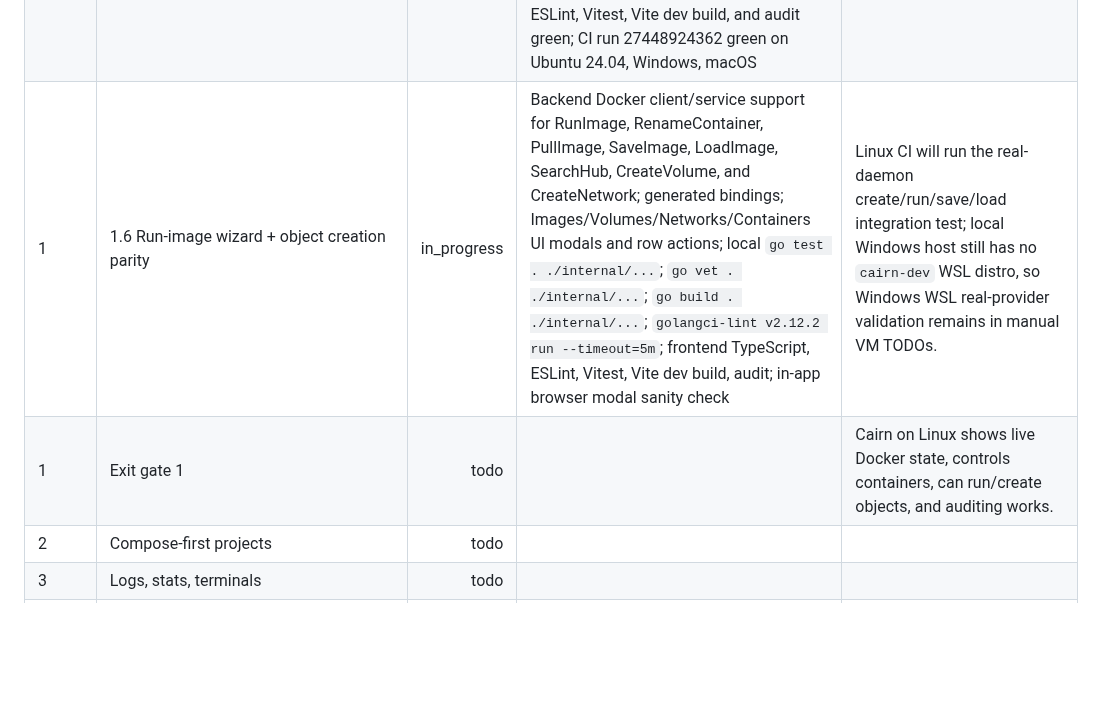
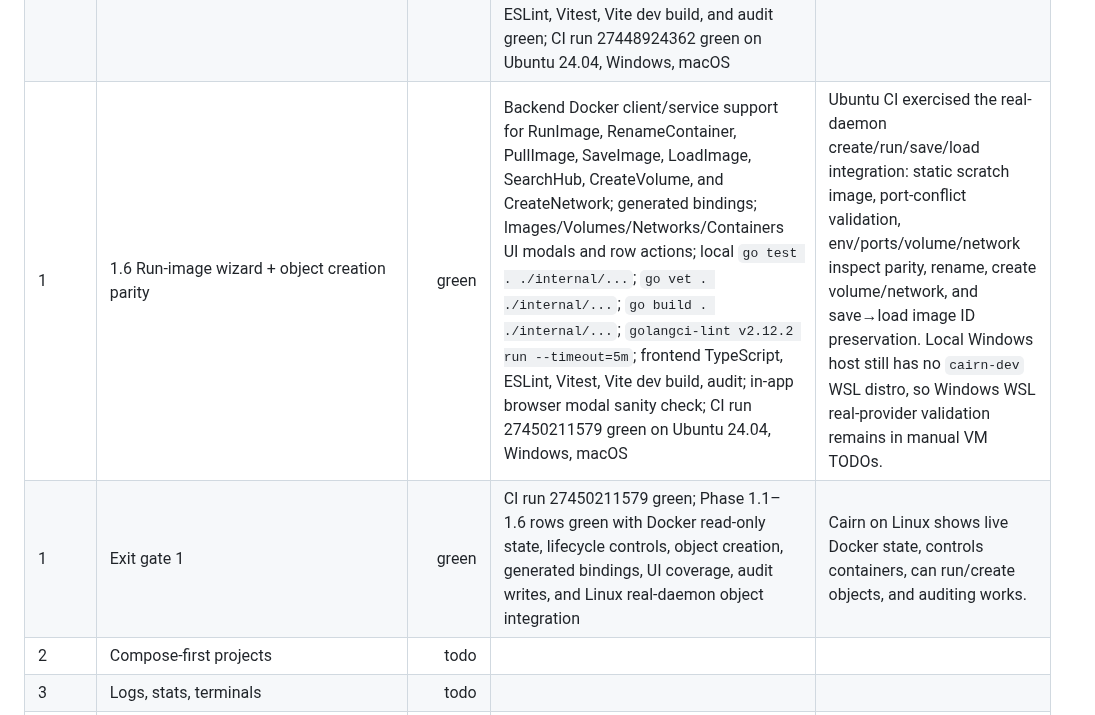
Before and after one commit to RCooLeR/Cairn, a Markdown page: PROGRESS.md, the part around the change. Drawn GitHub-style; blank space fills up the shorter version.

Commit message:
docs: mark phase 1.6 object creation green

```diff
--- a/PROGRESS.md
+++ b/PROGRESS.md
@@ -18,8 +18,8 @@ Status legend: `todo`, `in_progress`, `green`, `blocked`.
 | 1 | 1.3 Object listing (containers/images/volumes/networks) | green | `internal/docker` has list/inspect/raw-inspect wrappers for containers/images/volumes/networks, DTO mapping, object cache writes, Docker event subscription with ≤250 ms coalesced `objects:changed`, and 60 s reconcile; `DockerService` delegates read-only object APIs; shell wires store/provider manager/Docker client/background loops/event forwarding; `wails3 generate bindings -clean=true -ts`; local `go test . ./internal/...`; `go vet . ./internal/...`; `go build . ./internal/...`; `golangci-lint v2.12.2 run --timeout=5m`; frontend ESLint, TypeScript, Vitest, and audit green; CI run 27446950969 green on Ubuntu 24.04, Windows, macOS | Ubuntu CI exercised the real-daemon object integration: scratch-built local image plus labeled container/volume/network, SDK-vs-CLI parity, external create/remove event within 1s, and cache reconcile. Local Windows host still has no `cairn-dev` WSL distro, so Windows WSL real-provider validation remains in manual VM TODOs. |
 | 1 | 1.4 Read-only UI pages | green | Read-only inventory API/store snapshot; Overview, Containers, Images, Volumes, and Networks screens render live Docker data via generated bindings; tables include search/filter/sort, loading/empty/error states, status bar provider/engine state, and inspect JSON modal; frontend TypeScript, ESLint, Vitest, Vite dev build, and audit green; `go test . ./internal/...`; `go vet . ./internal/...`; `go build . ./internal/...`; `golangci-lint v2.12.2 run --timeout=5m`; `wails3 generate bindings -clean=true -ts`; CI run 27448017477 green on Ubuntu 24.04, Windows, macOS | E2E browser-level seeded-daemon coverage is represented locally by React integration tests until the dedicated E2E harness lands in later UI hardening. |
 | 1 | 1.5 Container lifecycle actions | green | Docker SDK lifecycle wrappers for start/stop/restart/kill/remove with paused-container unpause path; `internal/security` risk mapper and 10-minute command-plan store; audit repository writes started/success/failed rows; DockerService safe actions, bulk start/stop/restart, kill/remove plan/apply path, and Settings audit read wiring; Containers UI row actions, bulk bar, and command-plan confirmation modal; generated bindings updated; local `go test . ./internal/...`; `go vet . ./internal/...`; `go build . ./internal/...`; `golangci-lint v2.12.2 run --timeout=5m`; frontend TypeScript, ESLint, Vitest, Vite dev build, and audit green; CI run 27448924362 green on Ubuntu 24.04, Windows, macOS | `dev-docs/04-api-contracts.md` updated because the prior contract had plan methods without an apply method for confirmed container plans. |
-| 1 | 1.6 Run-image wizard + object creation parity | in_progress | Backend Docker client/service support for RunImage, RenameContainer, PullImage, SaveImage, LoadImage, SearchHub, CreateVolume, and CreateNetwork; generated bindings; Images/Volumes/Networks/Containers UI modals and row actions; local `go test . ./internal/...`; `go vet . ./internal/...`; `go build . ./internal/...`; `golangci-lint v2.12.2 run --timeout=5m`; frontend TypeScript, ESLint, Vitest, Vite dev build, audit; in-app browser modal sanity check | Linux CI will run the real-daemon create/run/save/load integration test; local Windows host still has no `cairn-dev` WSL distro, so Windows WSL real-provider validation remains in manual VM TODOs. |
-| 1 | Exit gate 1 | todo |  | Cairn on Linux shows live Docker state, controls containers, can run/create objects, and auditing works. |
+| 1 | 1.6 Run-image wizard + object creation parity | green | Backend Docker client/service support for RunImage, RenameContainer, PullImage, SaveImage, LoadImage, SearchHub, CreateVolume, and CreateNetwork; generated bindings; Images/Volumes/Networks/Containers UI modals and row actions; local `go test . ./internal/...`; `go vet . ./internal/...`; `go build . ./internal/...`; `golangci-lint v2.12.2 run --timeout=5m`; frontend TypeScript, ESLint, Vitest, Vite dev build, audit; in-app browser modal sanity check; CI run 27450211579 green on Ubuntu 24.04, Windows, macOS | Ubuntu CI exercised the real-daemon create/run/save/load integration: static scratch image, port-conflict validation, env/ports/volume/network inspect parity, rename, create volume/network, and save→load image ID preservation. Local Windows host still has no `cairn-dev` WSL distro, so Windows WSL real-provider validation remains in manual VM TODOs. |
+| 1 | Exit gate 1 | green | CI run 27450211579 green; Phase 1.1–1.6 rows green with Docker read-only state, lifecycle controls, object creation, generated bindings, UI coverage, audit writes, and Linux real-daemon object integration | Cairn on Linux shows live Docker state, controls containers, can run/create objects, and auditing works. |
 | 2 | Compose-first projects | todo |  |  |
 | 3 | Logs, stats, terminals | todo |  |  |
 | 4 | Hardening I + permission flows | todo |  |  |
```
